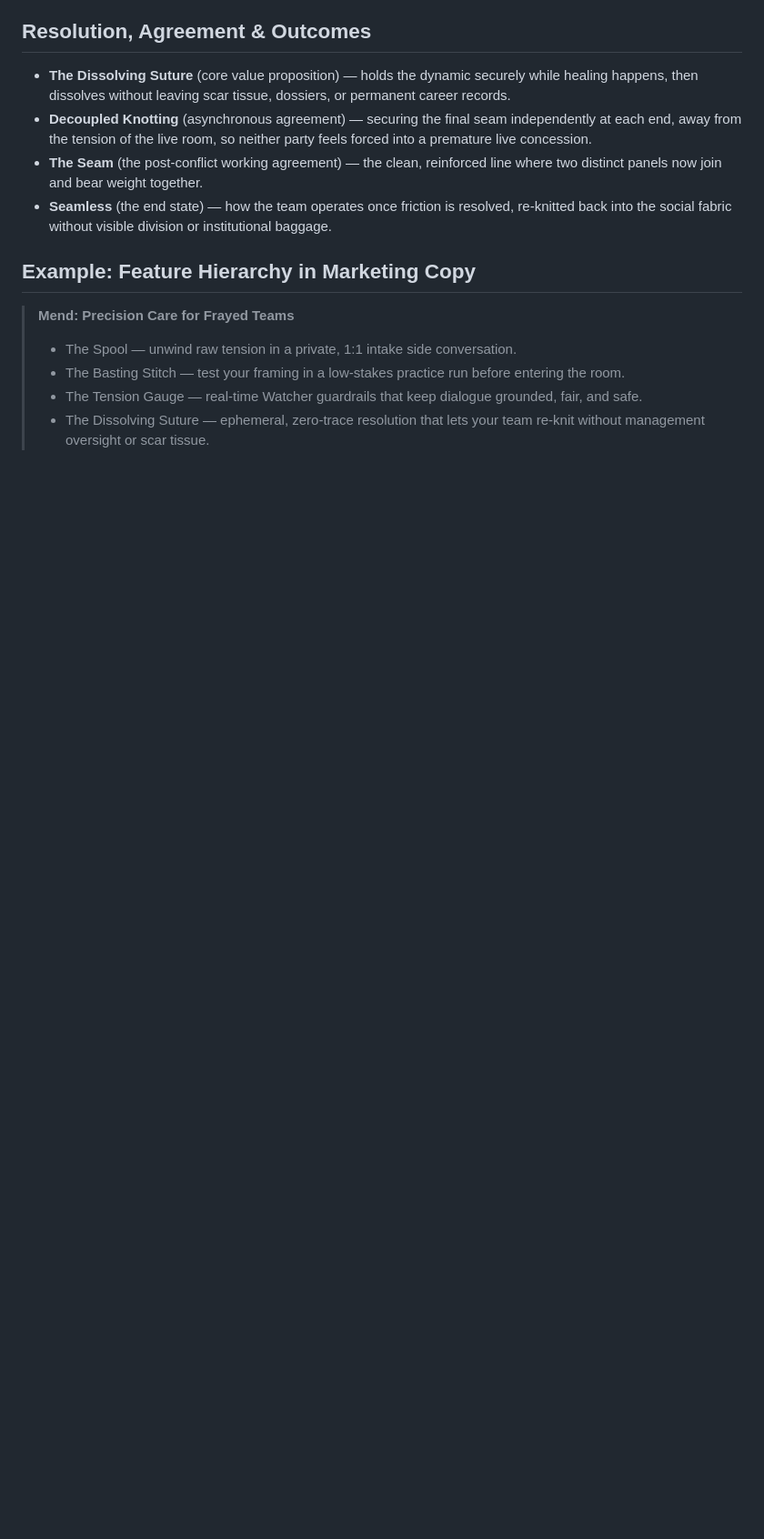
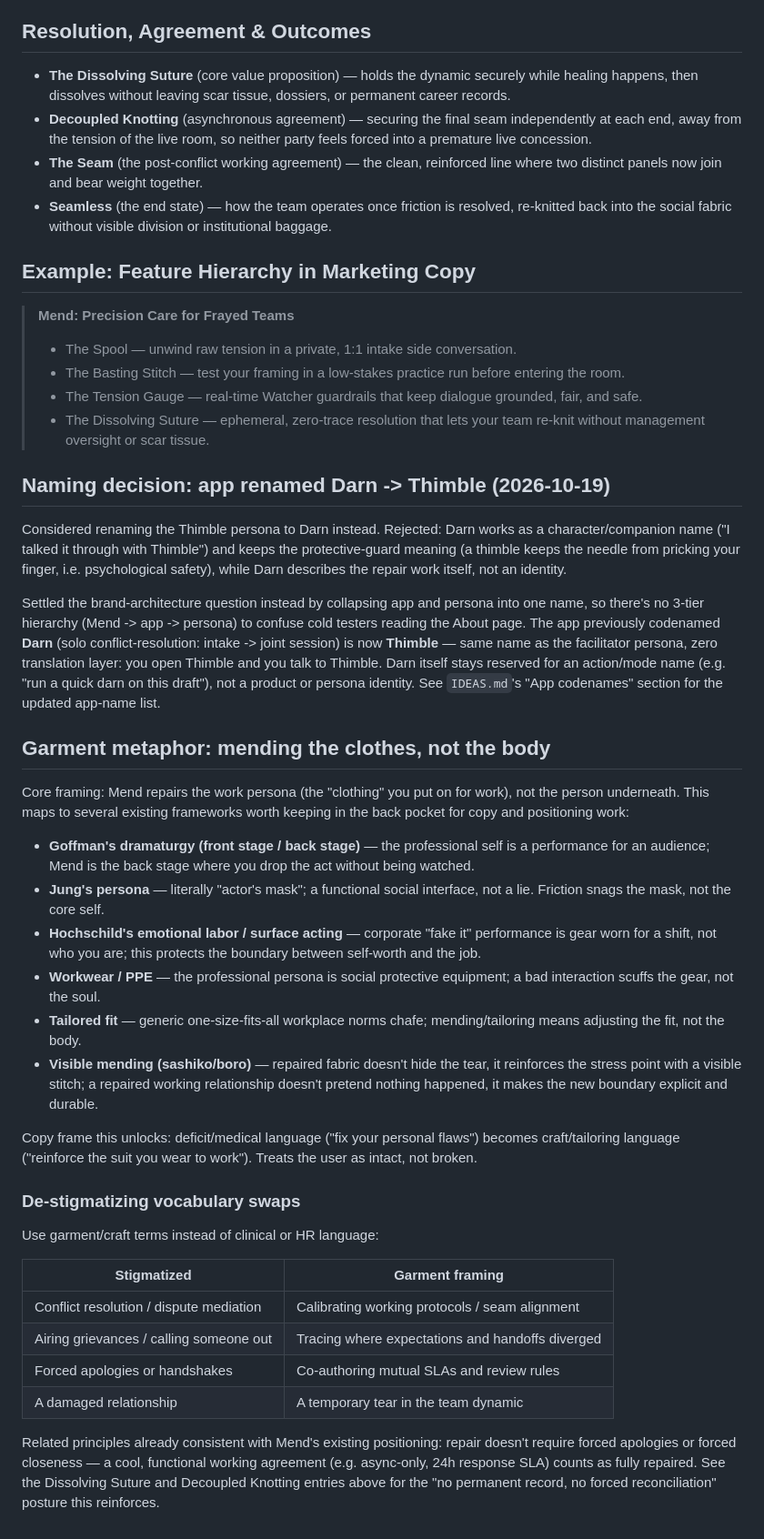
Before and after one commit to generallymatthew/mend, a Markdown page: docs/pitch-strategy/04_METAPHORS_AND_PRODUCT_LEXICON.md, the part around the change. Shown at 91% size. Drawn GitHub-style; blank space fills up the shorter version.

Commit message:
Rename Darn app codename to Thimble; document naming decision
Collapses app and persona into a single name instead of carrying both a
company/app name and a separate persona name. Darn is reserved for an
action/mode name only. Also captures the garment-metaphor framing
(mending the work persona, not the person) in the lexicon doc.

Co-Authored-By: Claude Sonnet 5 <noreply@anthropic.com>

```diff
--- a/docs/pitch-strategy/04_METAPHORS_AND_PRODUCT_LEXICON.md
+++ b/docs/pitch-strategy/04_METAPHORS_AND_PRODUCT_LEXICON.md
@@ -37,3 +37,66 @@ Sewing, tailoring, and textile metaphors give Mend a cohesive, craft-grounded vo
 > - The Basting Stitch — test your framing in a low-stakes practice run before entering the room.
 > - The Tension Gauge — real-time Watcher guardrails that keep dialogue grounded, fair, and safe.
 > - The Dissolving Suture — ephemeral, zero-trace resolution that lets your team re-knit without management oversight or scar tissue.
+
+## Naming decision: app renamed Darn -> Thimble (2026-10-19)
+
+Considered renaming the Thimble persona to Darn instead. Rejected: Darn
+works as a character/companion name ("I talked it through with Thimble")
+and keeps the protective-guard meaning (a thimble keeps the needle from
+pricking your finger, i.e. psychological safety), while Darn describes the
+repair work itself, not an identity.
+
+Settled the brand-architecture question instead by collapsing app and
+persona into one name, so there's no 3-tier hierarchy (Mend -> app ->
+persona) to confuse cold testers reading the About page. The app previously
+codenamed **Darn** (solo conflict-resolution: intake -> joint session) is
+now **Thimble** — same name as the facilitator persona, zero translation
+layer: you open Thimble and you talk to Thimble. Darn itself stays reserved
+for an action/mode name (e.g. "run a quick darn on this draft"), not a
+product or persona identity. See `IDEAS.md`'s "App codenames" section for
+the updated app-name list.
+
+## Garment metaphor: mending the clothes, not the body
+
+Core framing: Mend repairs the work persona (the "clothing" you put on for
+work), not the person underneath. This maps to several existing frameworks
+worth keeping in the back pocket for copy and positioning work:
+
+- **Goffman's dramaturgy (front stage / back stage)** — the professional self
+  is a performance for an audience; Mend is the back stage where you drop
+  the act without being watched.
+- **Jung's persona** — literally "actor's mask"; a functional social
+  interface, not a lie. Friction snags the mask, not the core self.
+- **Hochschild's emotional labor / surface acting** — corporate "fake it"
+  performance is gear worn for a shift, not who you are; this protects the
+  boundary between self-worth and the job.
+- **Workwear / PPE** — the professional persona is social protective
+  equipment; a bad interaction scuffs the gear, not the soul.
+- **Tailored fit** — generic one-size-fits-all workplace norms chafe;
+  mending/tailoring means adjusting the fit, not the body.
+- **Visible mending (sashiko/boro)** — repaired fabric doesn't hide the
+  tear, it reinforces the stress point with a visible stitch; a repaired
+  working relationship doesn't pretend nothing happened, it makes the new
+  boundary explicit and durable.
+
+Copy frame this unlocks: deficit/medical language ("fix your personal
+flaws") becomes craft/tailoring language ("reinforce the suit you wear to
+work"). Treats the user as intact, not broken.
+
+### De-stigmatizing vocabulary swaps
+
+Use garment/craft terms instead of clinical or HR language:
+
+| Stigmatized | Garment framing |
+|---|---|
+| Conflict resolution / dispute mediation | Calibrating working protocols / seam alignment |
+| Airing grievances / calling someone out | Tracing where expectations and handoffs diverged |
+| Forced apologies or handshakes | Co-authoring mutual SLAs and review rules |
+| A damaged relationship | A temporary tear in the team dynamic |
+
+Related principles already consistent with Mend's existing positioning:
+repair doesn't require forced apologies or forced closeness — a cool,
+functional working agreement (e.g. async-only, 24h response SLA) counts as
+fully repaired. See the Dissolving Suture and Decoupled Knotting entries
+above for the "no permanent record, no forced reconciliation" posture this
+reinforces.
```
Also changed, not shown: IDEAS.md (+8 -8 lines).
